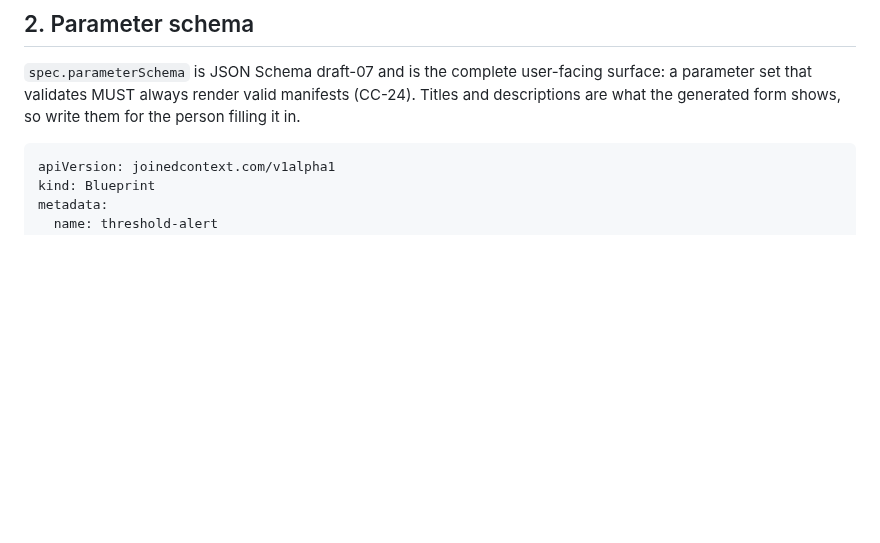
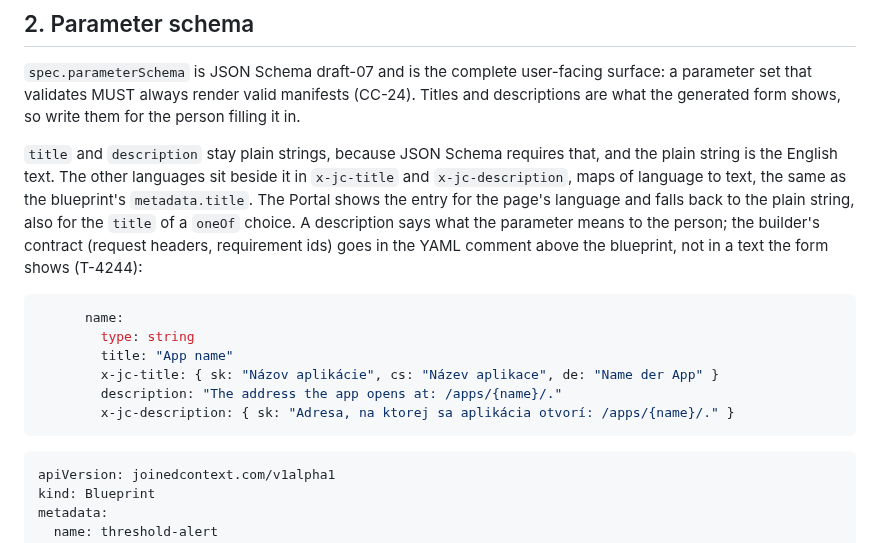
Before and after one commit to marek-mraz-jc/joinedcontext-docs, a Markdown page: Development/05-blueprints.md, the part around the change. Rendered like a GitHub page; blank space fills up the shorter version.

Commit message:
T-4244: blueprints: x-jc-title and x-jc-description carry a parameter's other languages beside its plain-string title and description; the builder's contract stays in the YAML comment (T-4159 #6, CC-24, UI-15)
Co-Authored-By: Claude Opus 5.5 <noreply@anthropic.com>
Claude-Session: https://claude.ai/code/session_01YFkfQ4dG6YVjm6MEHiVPfD

````diff
--- a/Development/05-blueprints.md
+++ b/Development/05-blueprints.md
@@ -47,6 +47,23 @@ every merge request, whether the change came from the Portal or from a hand-writ
 `spec.parameterSchema` is JSON Schema draft-07 and is the complete user-facing surface: a
 parameter set that validates MUST always render valid manifests (CC-24). Titles and
 descriptions are what the generated form shows, so write them for the person filling it in.
+
+`title` and `description` stay plain strings, because JSON Schema requires that, and the plain
+string is the English text. The other languages sit beside it in `x-jc-title` and
+`x-jc-description`, maps of language to text, the same as the blueprint's `metadata.title`. The
+Portal shows the entry for the page's language and falls back to the plain string, also for the
+`title` of a `oneOf` choice. A description says what the parameter means to the person; the
+builder's contract (request headers, requirement ids) goes in the YAML comment above the
+blueprint, not in a text the form shows (T-4244):
+
+```yaml excerpt title="a parameter in more than one language"
+      name:
+        type: string
+        title: "App name"
+        x-jc-title: { sk: "Názov aplikácie", cs: "Název aplikace", de: "Name der App" }
+        description: "The address the app opens at: /apps/{name}/."
+        x-jc-description: { sk: "Adresa, na ktorej sa aplikácia otvorí: /apps/{name}/." }
+```
 
 ```yaml excerpt title="blueprints/threshold-alert/blueprint.yaml (spec.parameterSchema)"
 apiVersion: joinedcontext.com/v1alpha1
````
